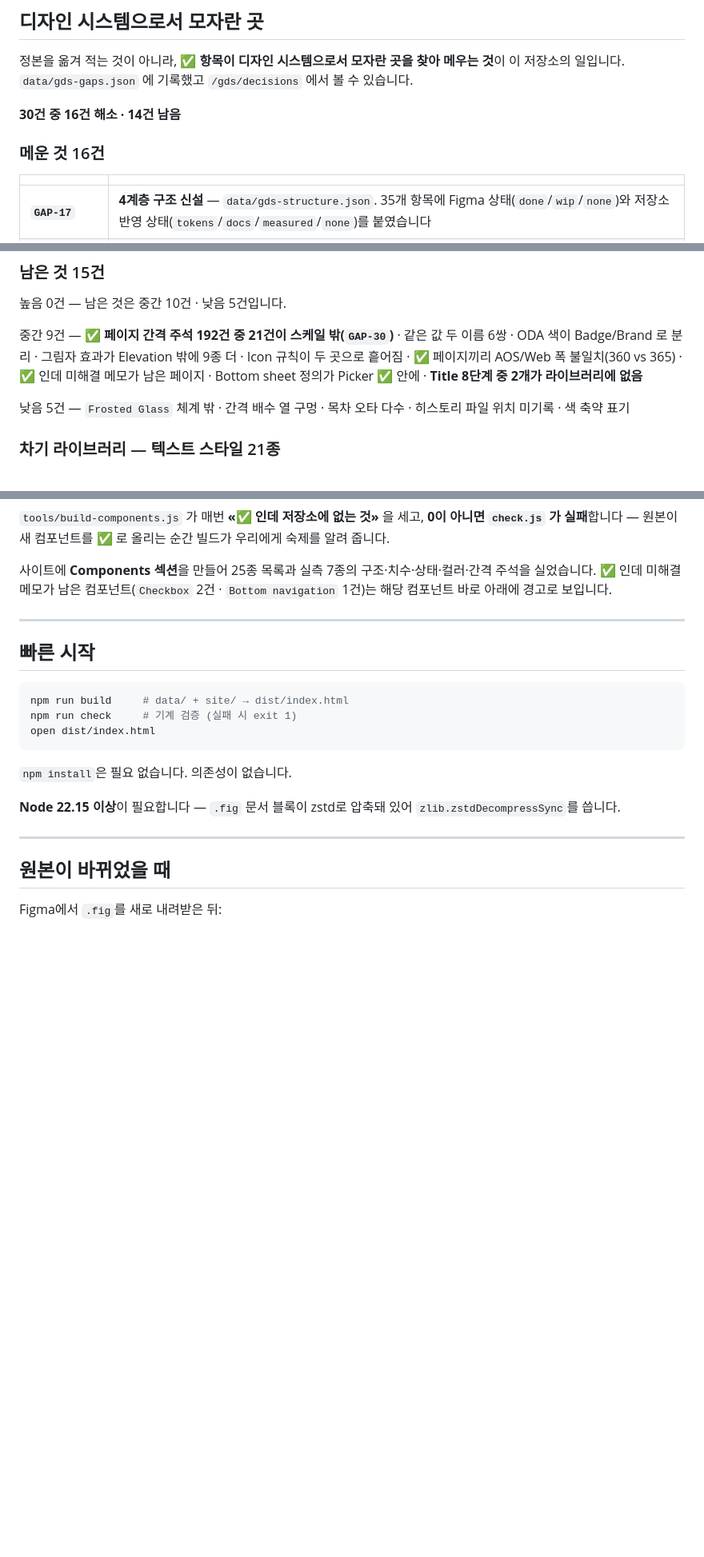
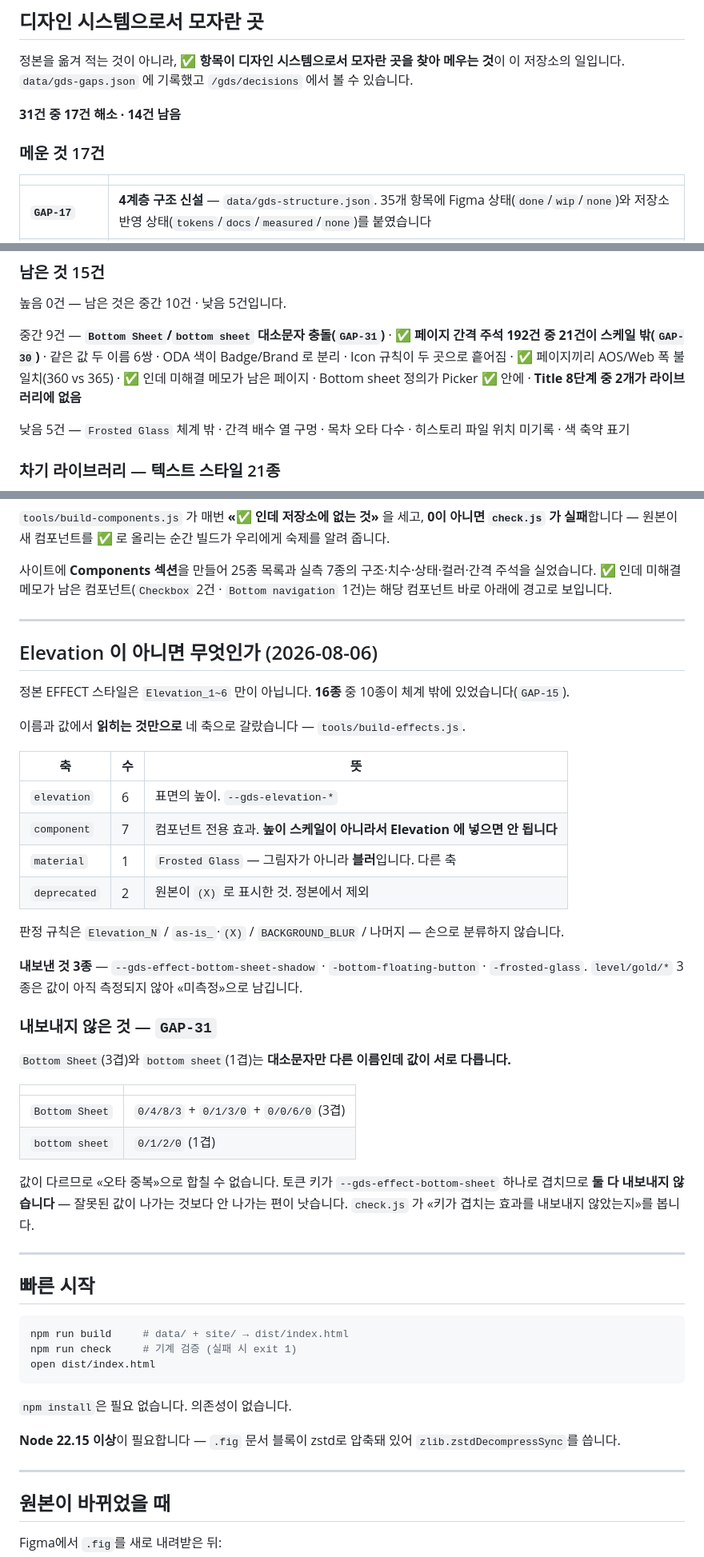
Before and after one commit to greencar-uxd/gds, a Markdown page: README.md, 3 parts joined by grey strips. Shown at 80% size. GitHub-like rendering; blank space fills up the shorter version.

Commit message:
docs: Elevation 이 아니면 무엇인가

````diff
--- a/README.md
+++ b/README.md
@@ -62,9 +62,9 @@
 
 정본을 옮겨 적는 것이 아니라, **✅ 항목이 디자인 시스템으로서 모자란 곳을 찾아 메우는 것**이 이 저장소의 일입니다. `data/gds-gaps.json` 에 기록했고 `/gds/decisions` 에서 볼 수 있습니다.
 
-**30건 중 16건 해소 · 14건 남음**
+**31건 중 17건 해소 · 14건 남음**
 
-### 메운 것 16건
+### 메운 것 17건
 
 | | |
 |---|---|
@@ -87,7 +88,7 @@
 
 높음 0건 — 남은 것은 중간 10건 · 낮음 5건입니다.
 
-중간 9건 — **✅ 페이지 간격 주석 192건 중 21건이 스케일 밖(`GAP-30`)** · 같은 값 두 이름 6쌍 · ODA 색이 Badge/Brand 로 분리 · 그림자 효과가 Elevation 밖에 9종 더 · Icon 규칙이 두 곳으로 흩어짐 · ✅ 페이지끼리 AOS/Web 폭 불일치(360 vs 365) · ✅ 인데 미해결 메모가 남은 페이지 · Bottom sheet 정의가 Picker ✅ 안에 · **Title 8단계 중 2개가 라이브러리에 없음**
+중간 9건 — **`Bottom Sheet`/`bottom sheet` 대소문자 충돌(`GAP-31`)** · **✅ 페이지 간격 주석 192건 중 21건이 스케일 밖(`GAP-30`)** · 같은 값 두 이름 6쌍 · ODA 색이 Badge/Brand 로 분리 · Icon 규칙이 두 곳으로 흩어짐 · ✅ 페이지끼리 AOS/Web 폭 불일치(360 vs 365) · ✅ 인데 미해결 메모가 남은 페이지 · Bottom sheet 정의가 Picker ✅ 안에 · **Title 8단계 중 2개가 라이브러리에 없음**
 
 낮음 5건 — `Frosted Glass` 체계 밖 · 간격 배수 열 구멍 · 목차 오타 다수 · 히스토리 파일 위치 미기록 · 색 축약 표기
 
@@ -260,6 +261,37 @@ Template (템플릿) — 상위 조합 단위
 
 ---
 
+## Elevation 이 아니면 무엇인가 (2026-08-06)
+
+정본 EFFECT 스타일은 `Elevation_1~6` 만이 아닙니다. **16종** 중 10종이 체계 밖에 있었습니다(`GAP-15`).
+
+이름과 값에서 **읽히는 것만으로** 네 축으로 갈랐습니다 — `tools/build-effects.js`.
+
+| 축 | 수 | 뜻 |
+|---|---|---|
+| `elevation` | 6 | 표면의 높이. `--gds-elevation-*` |
+| `component` | 7 | 컴포넌트 전용 효과. **높이 스케일이 아니라서 Elevation 에 넣으면 안 됩니다** |
+| `material` | 1 | `Frosted Glass` — 그림자가 아니라 **블러**입니다. 다른 축 |
+| `deprecated` | 2 | 원본이 `(X)` 로 표시한 것. 정본에서 제외 |
+
+판정 규칙은 `Elevation_N` / `as-is_`·`(X)` / `BACKGROUND_BLUR` / 나머지 — 손으로 분류하지 않습니다.
+
+**내보낸 것 3종** — `--gds-effect-bottom-sheet-shadow` · `-bottom-floating-button` · `-frosted-glass`.
+`level/gold/*` 3종은 값이 아직 측정되지 않아 «미측정»으로 남깁니다.
+
+### 내보내지 않은 것 — `GAP-31`
+
+`Bottom Sheet`(3겹)와 `bottom sheet`(1겹)는 **대소문자만 다른 이름인데 값이 서로 다릅니다.**
+
+| | |
+|---|---|
+| `Bottom Sheet` | `0/4/8/3` + `0/1/3/0` + `0/0/6/0` (3겹) |
+| `bottom sheet` | `0/1/2/0` (1겹) |
+
+값이 다르므로 «오타 중복»으로 합칠 수 없습니다. 토큰 키가 `--gds-effect-bottom-sheet` 하나로 겹치므로 **둘 다 내보내지 않습니다** — 잘못된 값이 나가는 것보다 안 나가는 편이 낫습니다. `check.js` 가 «키가 겹치는 효과를 내보내지 않았는지»를 봅니다.
+
+---
+
 ## 빠른 시작
 
 ```bash
````
Also changed, not shown: other parts of README.md (+2 -0 lines).
